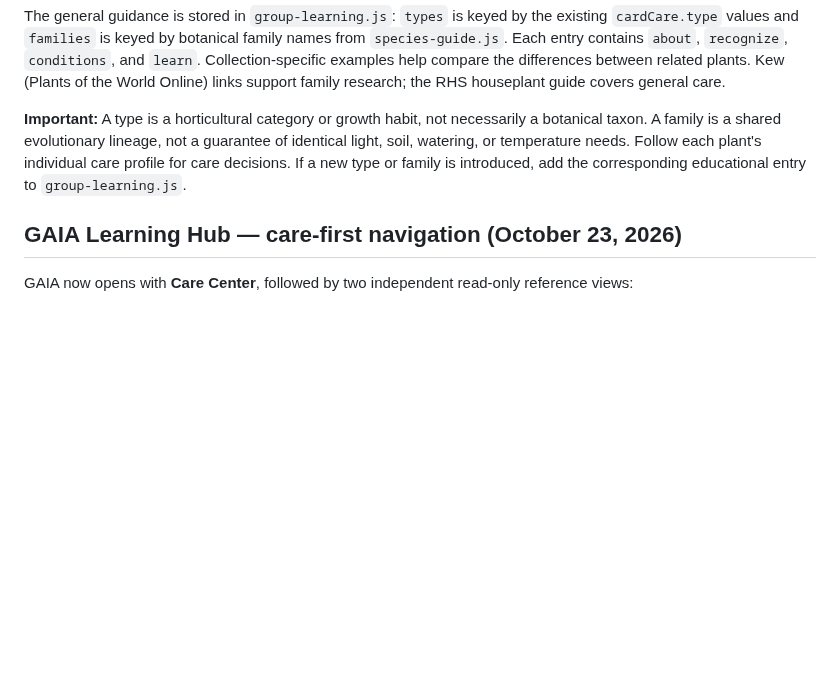
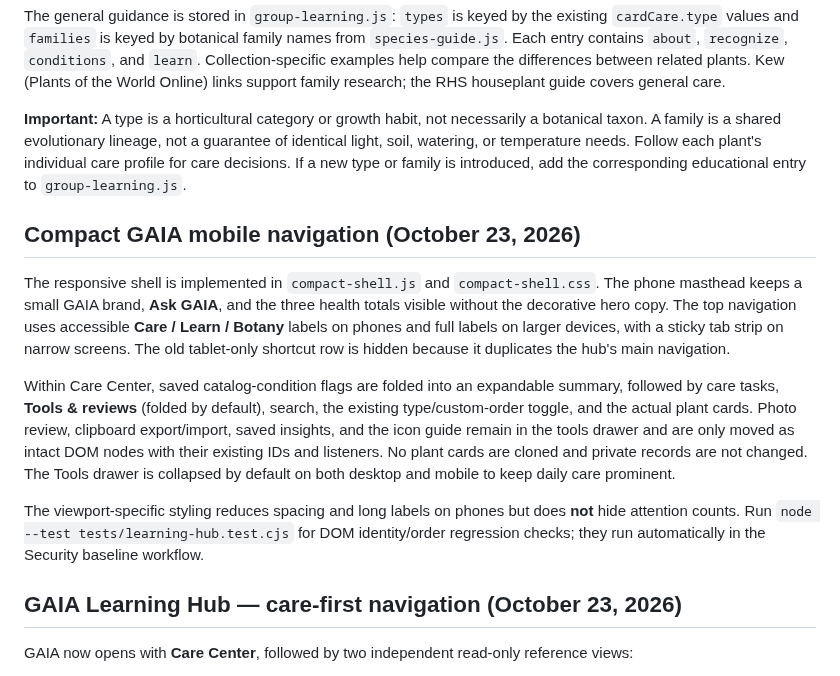
Before and after one commit to reece1919/gaia, a Markdown page: README.md, the part around the change. Rendered like a GitHub page; blank space fills up the shorter version.

Commit message:
Document GAIA compact mobile layout and preserved photo and care controls

```diff
--- a/README.md
+++ b/README.md
@@ -47,6 +47,14 @@ Every plant-type and botanical-family heading has an independent **Learn about t
 The general guidance is stored in `group-learning.js`: `types` is keyed by the existing `cardCare.type` values and `families` is keyed by botanical family names from `species-guide.js`. Each entry contains `about`, `recognize`, `conditions`, and `learn`. Collection-specific examples help compare the differences between related plants. Kew (Plants of the World Online) links support family research; the RHS houseplant guide covers general care.
 
 **Important:** A type is a horticultural category or growth habit, not necessarily a botanical taxon. A family is a shared evolutionary lineage, not a guarantee of identical light, soil, watering, or temperature needs. Follow each plant's individual care profile for care decisions. If a new type or family is introduced, add the corresponding educational entry to `group-learning.js`.
+
+## Compact GAIA mobile navigation (October 23, 2026)
+
+The responsive shell is implemented in `compact-shell.js` and `compact-shell.css`. The phone masthead keeps a small GAIA brand, **Ask GAIA**, and the three health totals visible without the decorative hero copy. The top navigation uses accessible **Care / Learn / Botany** labels on phones and full labels on larger devices, with a sticky tab strip on narrow screens. The old tablet-only shortcut row is hidden because it duplicates the hub's main navigation.
+
+Within Care Center, saved catalog-condition flags are folded into an expandable summary, followed by care tasks, **Tools & reviews** (folded by default), search, the existing type/custom-order toggle, and the actual plant cards. Photo review, clipboard export/import, saved insights, and the icon guide remain in the tools drawer and are only moved as intact DOM nodes with their existing IDs and listeners. No plant cards are cloned and private records are not changed. The Tools drawer is collapsed by default on both desktop and mobile to keep daily care prominent.
+
+The viewport-specific styling reduces spacing and long labels on phones but does **not** hide attention counts. Run `node --test tests/learning-hub.test.cjs` for DOM identity/order regression checks; they run automatically in the Security baseline workflow.
 
 ## GAIA Learning Hub — care-first navigation (October 23, 2026)
 
```
